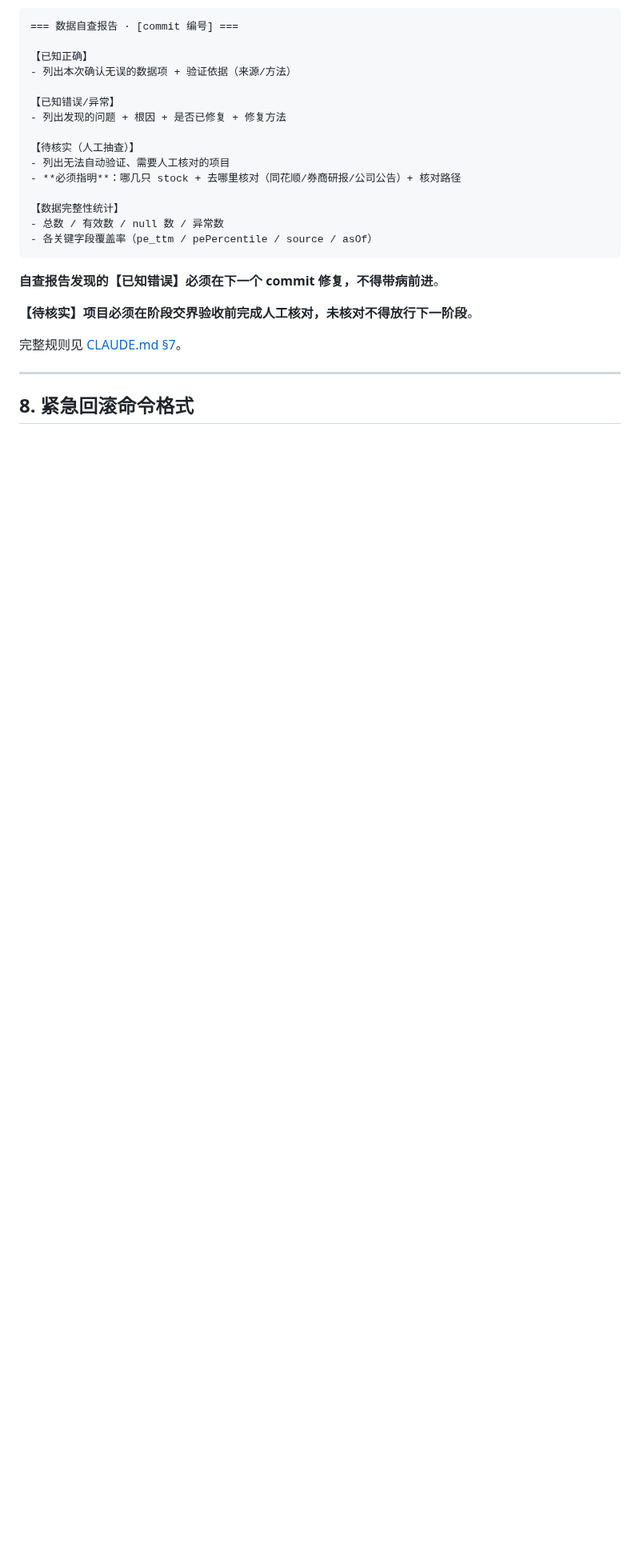
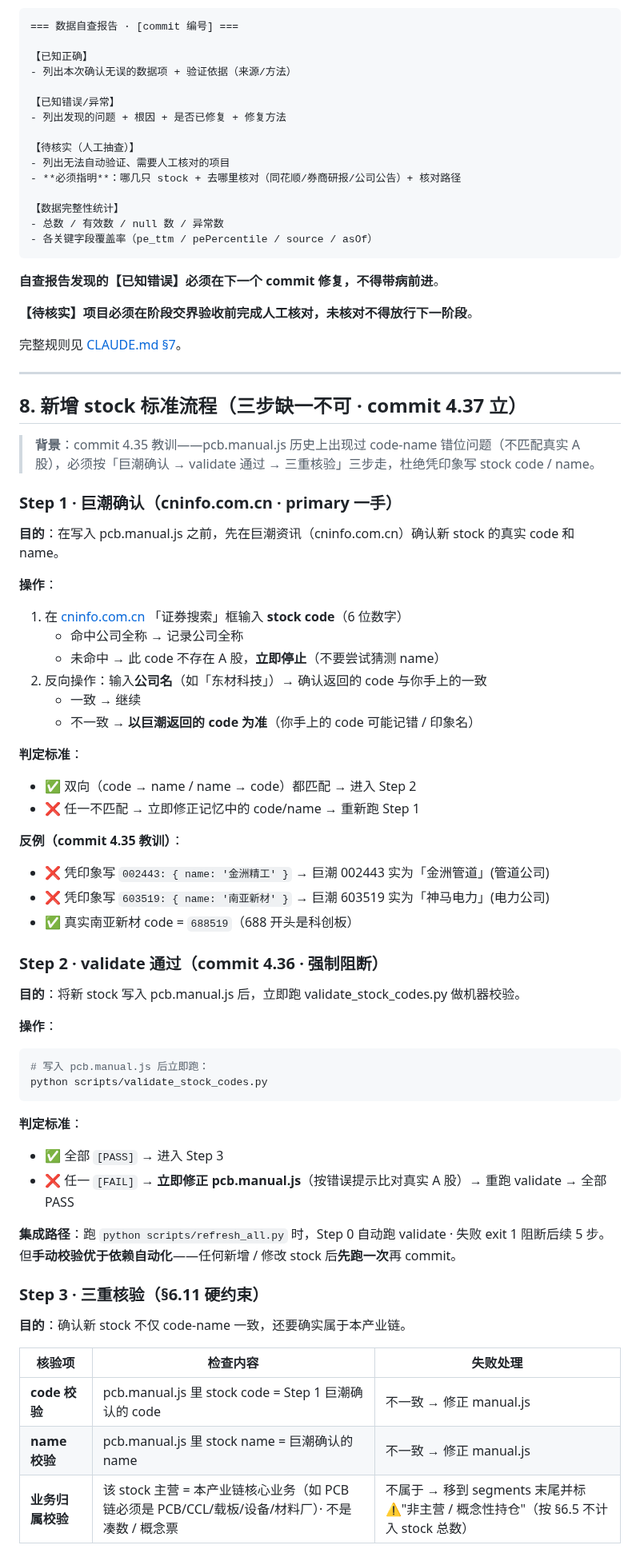
Before and after one commit to 591964352-sketch/industry-chain, a Markdown page: .claude/templates/chain-refresh-template.md, the part around one of its changes. Shown at 80% size. GitHub-like rendering; blank space fills up the shorter version.

Commit message:
4.37 chain-refresh-template新增§8「新增stock标准流程」·三步缺一不可·防commit 4.35类型code-name错位

````diff
--- a/.claude/templates/chain-refresh-template.md
+++ b/.claude/templates/chain-refresh-template.md
@@ -379,4 +379,56 @@ python scripts/refresh_all.py --skip-fetch --skip-validate
 
 ---
 
-## 8. 紧急回滚命令格式
+## 8. 新增 stock 标准流程（三步缺一不可 · commit 4.37 立）
+
+> **背景**：commit 4.35 教训——pcb.manual.js 历史上出现过 code-name 错位问题（不匹配真实 A 股），必须按「巨潮确认 → validate 通过 → 三重核验」三步走，杜绝凭印象写 stock code / name。
+
+### Step 1 · 巨潮确认（cninfo.com.cn · primary 一手）
+
+**目的**：在写入 pcb.manual.js 之前，先在巨潮资讯（cninfo.com.cn）确认新 stock 的真实 code 和 name。
+
+**操作**：
+
+1. 在 [cninfo.com.cn](http://www.cninfo.com.cn) 「证券搜索」框输入 **stock code**（6 位数字）
+   - 命中公司全称 → 记录公司全称
+   - 未命中 → 此 code 不存在 A 股，**立即停止**（不要尝试猜测 name）
+2. 反向操作：输入**公司名**（如「东材科技」）→ 确认返回的 code 与你手上的一致
+   - 一致 → 继续
+   - 不一致 → **以巨潮返回的 code 为准**（你手上的 code 可能记错 / 印象名）
+
+**判定标准**：
+- ✅ 双向（code → name / name → code）都匹配 → 进入 Step 2
+- ❌ 任一不匹配 → 立即修正记忆中的 code/name → 重新跑 Step 1
+
+**反例（commit 4.35 教训）**：
+- ❌ 凭印象写 `002443: { name: '金洲精工' }` → 巨潮 002443 实为「金洲管道」(管道公司)
+- ❌ 凭印象写 `603519: { name: '南亚新材' }` → 巨潮 603519 实为「神马电力」(电力公司)
+- ✅ 真实南亚新材 code = `688519`（688 开头是科创板）
+
+### Step 2 · validate 通过（commit 4.36 · 强制阻断）
+
+**目的**：将新 stock 写入 pcb.manual.js 后，立即跑 validate_stock_codes.py 做机器校验。
+
+**操作**：
+
+```bash
+# 写入 pcb.manual.js 后立即跑：
+python scripts/validate_stock_codes.py
+```
+
+**判定标准**：
+- ✅ 全部 `[PASS]` → 进入 Step 3
+- ❌ 任一 `[FAIL]` → **立即修正 pcb.manual.js**（按错误提示比对真实 A 股）→ 重跑 validate → 全部 PASS
+
+**集成路径**：跑 `python scripts/refresh_all.py` 时，Step 0 自动跑 validate · 失败 exit 1 阻断后续 5 步。但**手动校验优于依赖自动化**——任何新增 / 修改 stock 后**先跑一次**再 commit。
+
+### Step 3 · 三重核验（§6.11 硬约束）
+
+**目的**：确认新 stock 不仅 code-name 一致，还要确实属于本产业链。
+
+| 核验项 | 检查内容 | 失败处理 |
+|---|---|---|
+| **code 校验** | pcb.manual.js 里 stock code = Step 1 巨潮确认的 code | 不一致 → 修正 manual.js |
+| **name 校验** | pcb.manual.js 里 stock name = 巨潮确认的 name | 不一致 → 修正 manual.js |
+| **业务归属校验** | 该 stock 主营 = 本产业链核心业务（如 PCB 链必须是 PCB/CCL/载板/设备/材料厂）· 不是凑数 / 概念票 | 不属于 → 移到 segments 末尾并标 ⚠️"非主营 / 概念性持仓"（按 §6.5 不计入 stock 总数）|
+
````
Also changed, not shown: other parts of .claude/templates/chain-refresh-template.md (+51 -3 lines).
